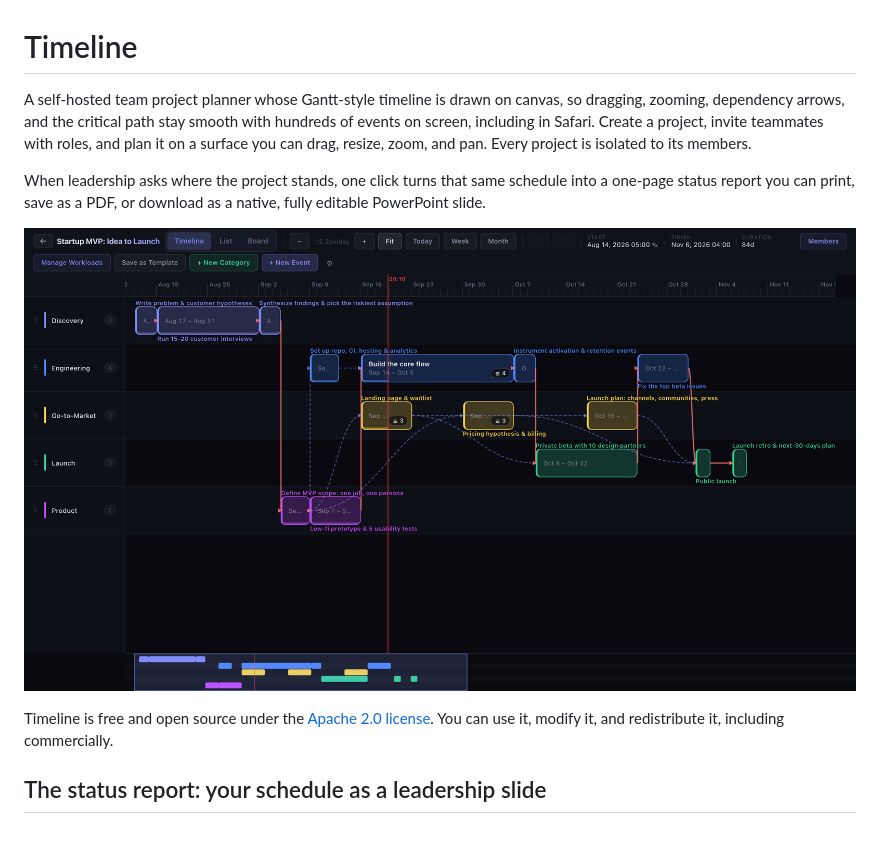
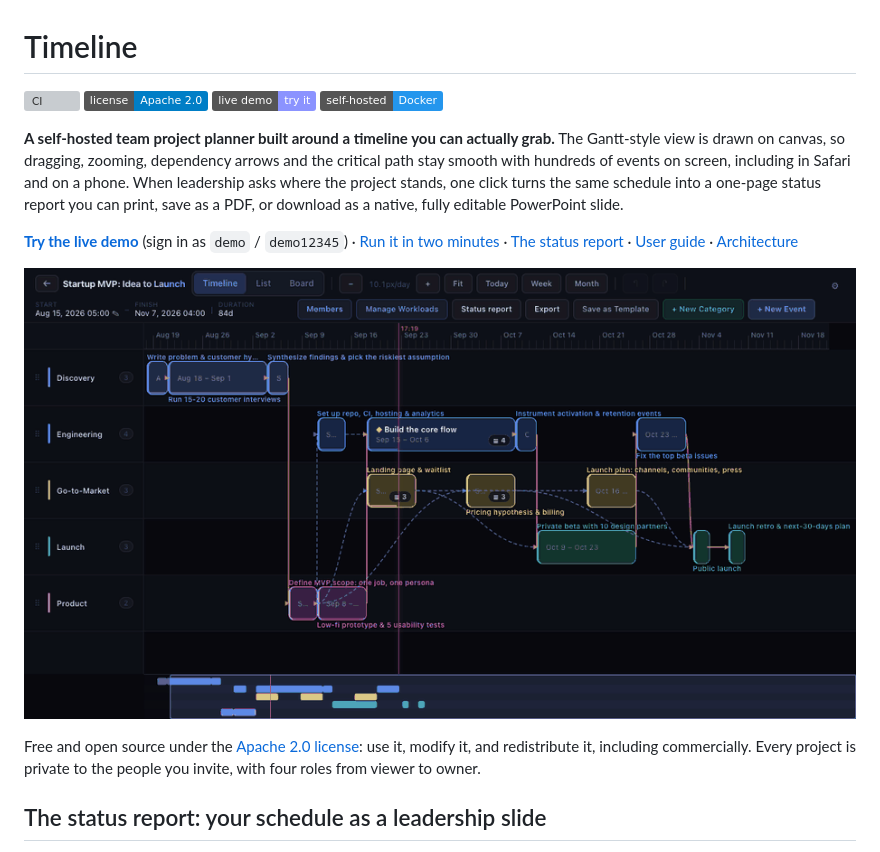
Before and after one commit to vakahnke/Timeline, a Markdown page: README.md, the part around one of its changes. GitHub-like rendering; pictures changed too: docs/images/demo.gif (added); badges without logos; grey boxes are pictures that could not be loaded.

```diff
--- a/README.md
+++ b/README.md
@@ -1,19 +1,27 @@
 # Timeline
 
-A self-hosted team project planner whose Gantt-style timeline is drawn on
-canvas, so dragging, zooming, dependency arrows, and the critical path stay
-smooth with hundreds of events on screen, including in Safari. Create a
-project, invite teammates with roles, and plan it on a surface you can drag,
-resize, zoom, and pan. Every project is isolated to its members.
+[![CI](https://github.com/vakahnke/Timeline/actions/workflows/ci.yml/badge.svg)](https://github.com/vakahnke/Timeline/actions/workflows/ci.yml)
+[![License: Apache 2.0](https://img.shields.io/badge/license-Apache%202.0-blue.svg)](LICENSE)
+[![Live demo](https://img.shields.io/badge/live%20demo-try%20it-8b93ff.svg)](https://web-production-28ba24.up.railway.app)
+[![Self-hosted](https://img.shields.io/badge/self--hosted-Docker-2496ED.svg)](#run-it-yourself-in-two-minutes)
 
-When leadership asks where the project stands, one click turns that same schedule
-into a one-page status report you can print, save as a PDF, or download as a
-native, fully editable PowerPoint slide.
+**A self-hosted team project planner built around a timeline you can actually grab.** The
+Gantt-style view is drawn on canvas, so dragging, zooming, dependency arrows and the critical path
+stay smooth with hundreds of events on screen, including in Safari and on a phone. When leadership
+asks where the project stands, one click turns the same schedule into a one-page status report you
+can print, save as a PDF, or download as a native, fully editable PowerPoint slide.
 
-![The timeline view: dependency arrows, the critical path in red, the now-line, and a minimap](docs/images/timeline.png)
+**[Try the live demo](https://web-production-28ba24.up.railway.app)** (sign in as `demo` / `demo12345`) ·
+[Run it in two minutes](#run-it-yourself-in-two-minutes) ·
+[The status report](#the-status-report-your-schedule-as-a-leadership-slide) ·
+[User guide](docs/USER_GUIDE.md) ·
+[Architecture](docs/ARCHITECTURE.md)
 
-Timeline is free and open source under the [Apache 2.0 license](LICENSE). You can
-use it, modify it, and redistribute it, including commercially.
+![Zooming the timeline, moving an event while its dependency arrows follow, undo, the board, and the status report](docs/images/demo.gif)
+
+Free and open source under the [Apache 2.0 license](LICENSE): use it, modify it, and redistribute
+it, including commercially. Every project is private to the people you invite, with four roles from
+viewer to owner.
 
 ## The status report: your schedule as a leadership slide
 
```
Also changed, not shown: other parts of README.md (+21 -0 lines), CHANGELOG.md (added, +51 -0 lines), docs/images/phone-report-read.png (added), docs/images/phone-report.png (added), docs/images/phone-timeline.png (added), docs/images/social-preview.png (added).
